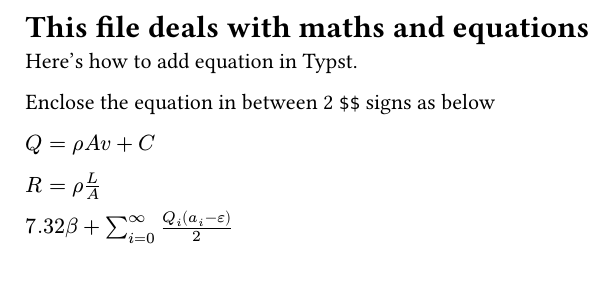
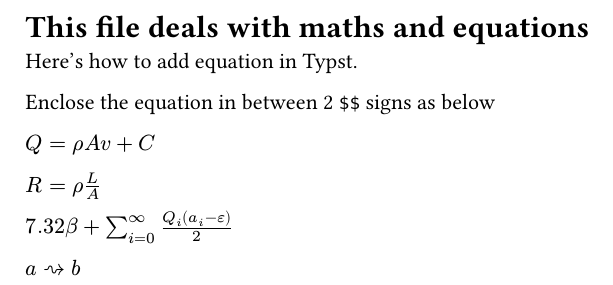
Before and after one commit to Vaishnav-Sabari-Girish/Typst-tutorial, a Typst document (maths/maths.typ): part of the page, cut so that both start at the same text. The pictures show the PDF file maths/maths.pdf that the author committed with the source.

Commit message:
Maths updated

```diff
--- a/maths/maths.typ
+++ b/maths/maths.typ
@@ -9,3 +9,5 @@ $Q = rho A v + C$
 $R = rho L/A$
 
 $7.32 beta + sum_(i = 0)^infinity (Q_i (a_i - epsilon))/2$
+
+$a arrow.squiggly b$
```
Also changed, not shown: maths/maths.pdf.
